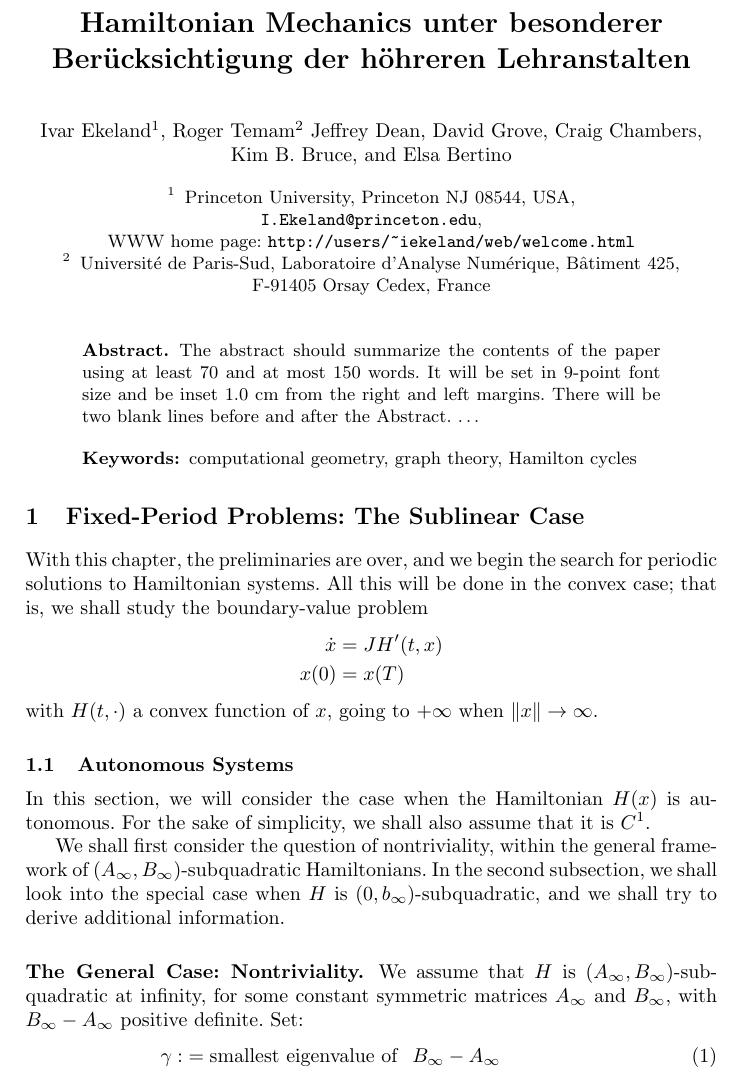
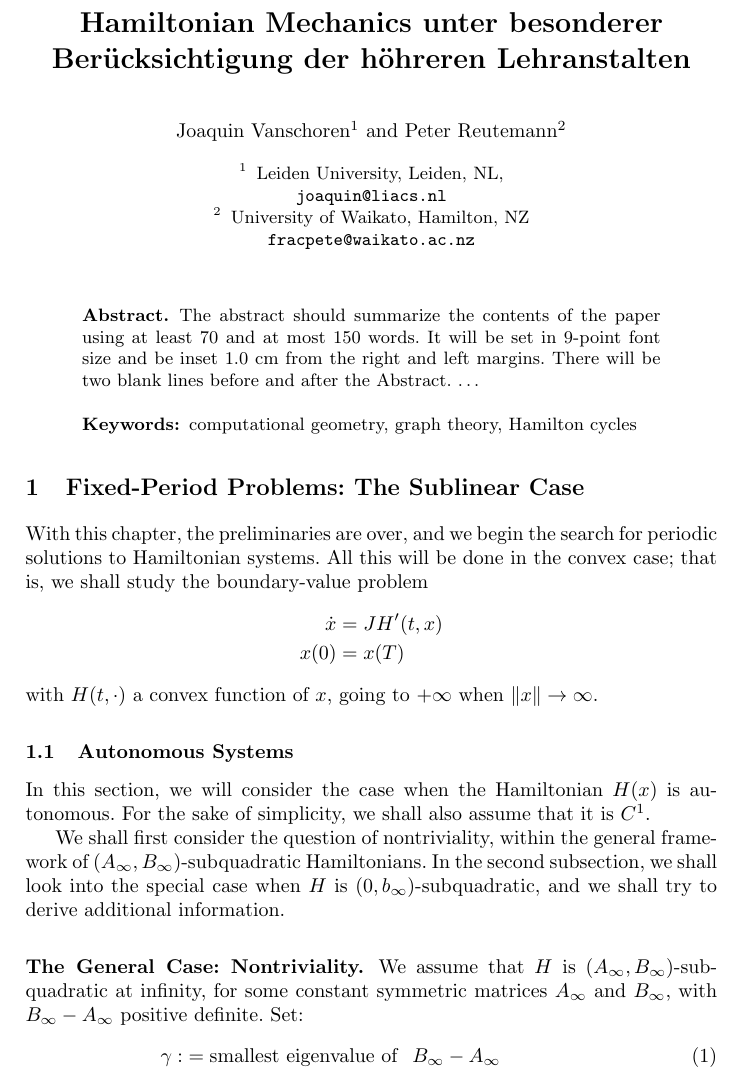
Before and after one commit to fracpete/ecml2012demo, a LaTeX paper (ecml2012demo.tex): part of page 1 of 6, cut so that both start at the same text. Compiled offline with pdfLaTeX.

Commit message:
further adapted

```diff
--- a/ecml2012demo.tex
+++ b/ecml2012demo.tex
@@ -12,7 +12,6 @@
 \frontmatter          % for the preliminaries
 %
 \pagestyle{headings}  % switches on printing of running heads
-\addtocmark{Hamiltonian Mechanics} % additional mark in the TOC
 %
 \mainmatter              % start of the contributions
 %
@@ -23,23 +22,18 @@ h\"ohreren Lehranstalten}
 %                                     also used for the TOC unless
 %                                     \toctitle is used
 %
-\author{Ivar Ekeland\inst{1} \and Roger Temam\inst{2}
-Jeffrey Dean \and David Grove \and Craig Chambers \and Kim~B.~Bruce \and
-Elsa Bertino}
+\author{Joaquin Vanschoren\inst{1} \and Peter Reutemann\inst{2}}
 %
-\authorrunning{Ivar Ekeland et al.} % abbreviated author list (for running head)
+\authorrunning{Joaquin Vanschoren et al.} % abbreviated author list (for running head)
 %
 %%%% list of authors for the TOC (use if author list has to be modified)
-\tocauthor{Ivar Ekeland, Roger Temam, Jeffrey Dean, David Grove,
-Craig Chambers, Kim B. Bruce, and Elisa Bertino}
+\tocauthor{Joaquin Vanschoren and Peter Reutemann}
 %
-\institute{Princeton University, Princeton NJ 08544, USA,\\
-\email{I.Ekeland@princeton.edu},\\ WWW home page:
-\texttt{http://users/\homedir iekeland/web/welcome.html}
+\institute{Leiden University, Leiden, NL,\\
+\email{joaquin@liacs.nl}
 \and
-Universit\'{e} de Paris-Sud,
-Laboratoire d'Analyse Num\'{e}rique, B\^{a}timent 425,\\
-F-91405 Orsay Cedex, France}
+University of Waikato, Hamilton, NZ \\
+\email{fracpete@waikato.ac.nz}}
 
 \maketitle              % typeset the title of the contribution
 
```
